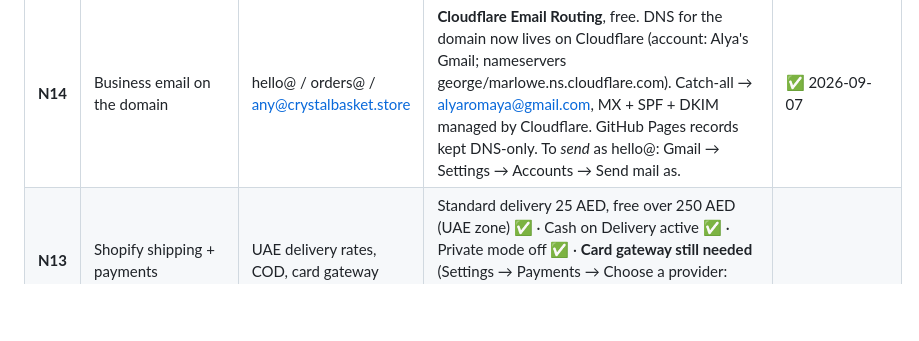
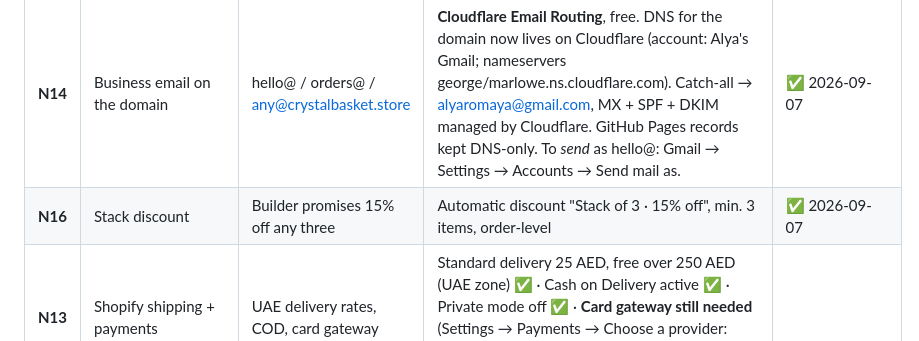
Before and after one commit to yegorkonyakhin2505-pixel/crystal-basket, a Markdown page: NEEDED.md, the part around the change. GitHub-like rendering; blank space fills up the shorter version.

```diff
--- a/NEEDED.md
+++ b/NEEDED.md
@@ -19,6 +19,7 @@ _Last updated: 2026-09-07_
 | **N11** | Shopify Storefront API token | Turns on Add to bag + checkout on our site | Headless channel → storefront "My Store Headless" → public token in repo var `SHOPIFY_STOREFRONT_PUBLIC_TOKEN` (client-side token by design) | ✅ 2026-09-06 |
 | **N12** | Product import into Shopify | Variants must exist for the cart to resolve them | `python3 scripts/shopify-csv.py` → import `docs/shopify/products.csv` with "overwrite": 12 products, 36 variants (Wrist size only), images | ✅ re-imported 2026-09-07 |
 | **N14** | Business email on the domain | hello@ / orders@ / any@crystalbasket.store | **Cloudflare Email Routing**, free. DNS for the domain now lives on Cloudflare (account: Alya's Gmail; nameservers george/marlowe.ns.cloudflare.com). Catch-all → alyaromaya@gmail.com, MX + SPF + DKIM managed by Cloudflare. GitHub Pages records kept DNS-only. To *send* as hello@: Gmail → Settings → Accounts → Send mail as. | ✅ 2026-09-07 |
+| **N16** | Stack discount | Builder promises 15% off any three | Automatic discount "Stack of 3 · 15% off", min. 3 items, order-level | ✅ 2026-09-07 |
 | **N13** | Shopify shipping + payments | UAE delivery rates, COD, card gateway | Standard delivery 25 AED, free over 250 AED (UAE zone) ✅ · Cash on Delivery active ✅ · Private mode off ✅ · **Card gateway still needed** (Settings → Payments → Choose a provider: Tap/PayTabs/Telr, needs trade license) ⏳ · Checkout branding (logo, colours) ⏳ |
 
 | **N15** | Shopify default storefront (utx8rj-t3.myshopify.com shows the stock "My Store" theme) | Customers only reach it via "Continue shopping" after checkout | Online Store → Themes → ⋯ → Edit code → `layout/theme.liquid`, paste the redirect snippet from `docs/shopify/redirect-snippet.liquid` right after `<head>`. Claude could not open that menu under automation. | ✅ redirect added to theme.liquid 2026-09-07 |
```
Also changed, not shown: docs/LAUNCH.md (+2 -0 lines).
